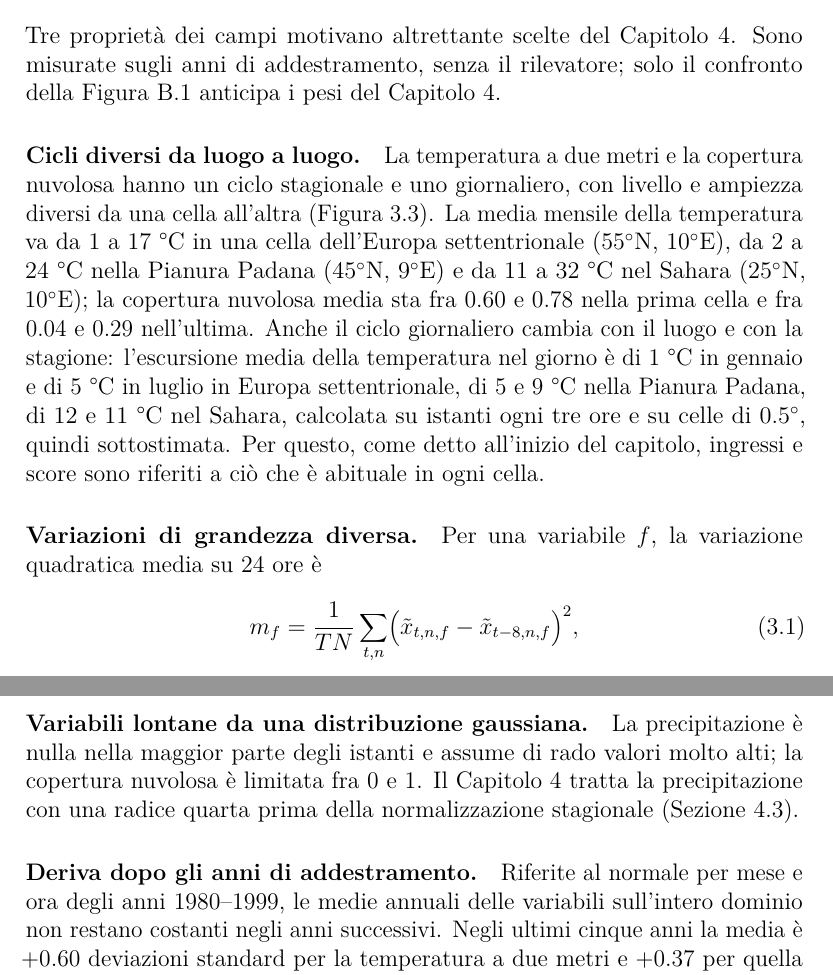
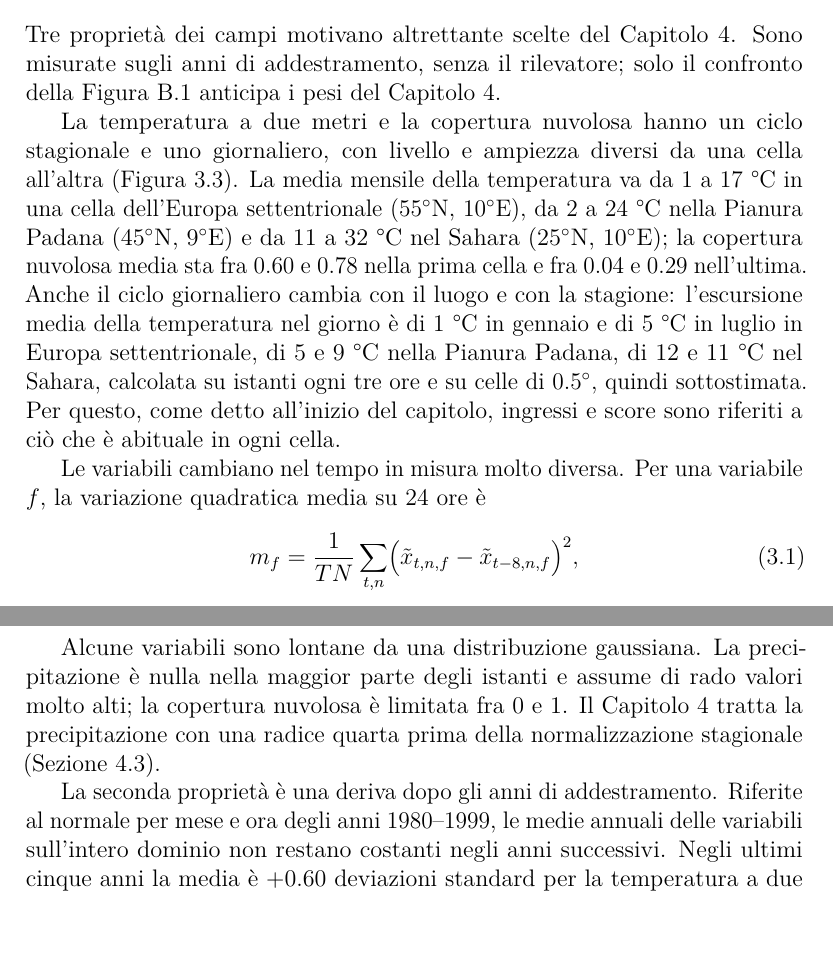
Before and after one commit to AlbertoPedalino/tesi_latex, a LaTeX document (tesi.tex, which reads chapters/dati.tex): two parts of pages 39 and 42 of 138, joined at a grey line, cut so that both start at the same text, the shorter picture padded with empty space. Compiled offline with pdfLaTeX.

Commit message:
docs(tesi): Chapter 3 without paragraph headings; the data phases are a list
Co-Authored-By: Claude Opus 5.5 <noreply@anthropic.com>

```diff
--- a/chapters/dati.tex
+++ b/chapters/dati.tex
@@ -106,7 +105,7 @@ Il modello legge, per ogni istante, fino a 56 istanti precedenti, cioè sette gi
 
 Tre proprietà dei campi motivano altrettante scelte del Capitolo~\ref{chap:metodologia}. Sono misurate sugli anni di addestramento, senza il rilevatore; solo il confronto della Figura~\ref{fig:era5-variazione} anticipa i pesi del Capitolo~\ref{chap:metodologia}.
 
-\paragraph{Cicli diversi da luogo a luogo.} La temperatura a due metri e la copertura nuvolosa hanno un ciclo stagionale e uno giornaliero, con livello e ampiezza diversi da una cella all'altra (Figura~\ref{fig:era5-cicli}). La media mensile della temperatura va da 1 a 17~°C in una cella dell'Europa settentrionale ($55^\circ$N, $10^\circ$E), da 2 a 24~°C nella Pianura Padana ($45^\circ$N, $9^\circ$E) e da 11 a 32~°C nel Sahara ($25^\circ$N, $10^\circ$E); la copertura nuvolosa media sta fra 0.60 e 0.78 nella prima cella e fra 0.04 e 0.29 nell'ultima. Anche il ciclo giornaliero cambia con il luogo e con la stagione: l'escursione media della temperatura nel giorno è di 1~°C in gennaio e di 5~°C in luglio in Europa settentrionale, di 5 e 9~°C nella Pianura Padana, di 12 e 11~°C nel Sahara, calcolata su istanti ogni tre ore e su celle di $0.5^\circ$, quindi sottostimata. Per questo, come detto all'inizio del capitolo, ingressi e score sono riferiti a ciò che è abituale in ogni cella.
+La temperatura a due metri e la copertura nuvolosa hanno un ciclo stagionale e uno giornaliero, con livello e ampiezza diversi da una cella all'altra (Figura~\ref{fig:era5-cicli}). La media mensile della temperatura va da 1 a 17~°C in una cella dell'Europa settentrionale ($55^\circ$N, $10^\circ$E), da 2 a 24~°C nella Pianura Padana ($45^\circ$N, $9^\circ$E) e da 11 a 32~°C nel Sahara ($25^\circ$N, $10^\circ$E); la copertura nuvolosa media sta fra 0.60 e 0.78 nella prima cella e fra 0.04 e 0.29 nell'ultima. Anche il ciclo giornaliero cambia con il luogo e con la stagione: l'escursione media della temperatura nel giorno è di 1~°C in gennaio e di 5~°C in luglio in Europa settentrionale, di 5 e 9~°C nella Pianura Padana, di 12 e 11~°C nel Sahara, calcolata su istanti ogni tre ore e su celle di $0.5^\circ$, quindi sottostimata. Per questo, come detto all'inizio del capitolo, ingressi e score sono riferiti a ciò che è abituale in ogni cella.
 
 \begin{figure}[!htb]
     \centering
@@ -128,7 +127,7 @@ Tre proprietà dei campi motivano altrettante scelte del Capitolo~\ref{chap:meto
     \label{fig:era5-cicli}
 \end{figure}
 
-\paragraph{Variazioni di grandezza diversa.} Per una variabile $f$, la variazione quadratica media su 24 ore è
+Le variabili cambiano nel tempo in misura molto diversa. Per una variabile $f$, la variazione quadratica media su 24 ore è
 \begin{equation}
     m_f=\frac{1}{TN}\sum_{t,n}\bigl(\tilde{x}_{t,n,f}-\tilde{x}_{t-8,n,f}\bigr)^2,
     \label{eq:variazione-24h}
@@ -156,9 +155,9 @@ dove $\tilde{x}$ è il valore dopo la trasformazione considerata e $t-8$ l'istan
 
 ERA5 è una rianalisi: i campi sono stime di un modello vincolato dalle osservazioni disponibili, non misure dirette (Sezione~\ref{sec:rw-meteo}). Due proprietà dei dati vanno tenute presenti nella lettura dei risultati.
 
-\paragraph{Variabili lontane da una distribuzione gaussiana.} La precipitazione è nulla nella maggior parte degli istanti e assume di rado valori molto alti; la copertura nuvolosa è limitata fra 0 e 1. Il Capitolo~\ref{chap:metodologia} tratta la precipitazione con una radice quarta prima della normalizzazione stagionale (Sezione~\ref{sec:ingresso-normalizzazione-era5}).
+Alcune variabili sono lontane da una distribuzione gaussiana. La precipitazione è nulla nella maggior parte degli istanti e assume di rado valori molto alti; la copertura nuvolosa è limitata fra 0 e 1. Il Capitolo~\ref{chap:metodologia} tratta la precipitazione con una radice quarta prima della normalizzazione stagionale (Sezione~\ref{sec:ingresso-normalizzazione-era5}).
 
-\paragraph{Deriva dopo gli anni di addestramento.} Riferite al normale per mese e ora degli anni 1980--1999, le medie annuali delle variabili sull'intero dominio non restano costanti negli anni successivi. Negli ultimi cinque anni la media è $+0.60$ deviazioni standard per la temperatura a due metri e $+0.37$ per quella a 850~hPa, $+0.81$ e $+0.50$ in estate, e $-0.20$ per l'umidità del suolo; per la pressione, la radiazione solare e la copertura nuvolosa resta entro $\pm0.03$. La tendenza lineare che il rilevatore sottrae a tre variabili (Sezioni~\ref{sec:ingresso-normalizzazione-era5} e~\ref{sec:exp-configurazioni}), stimata sugli anni 1980--1999, riduce la deriva a $+0.07$ e $+0.09$ per le due temperature; per l'umidità del suolo, che negli anni di addestramento ha una tendenza debole e deriva soprattutto dal 2000, solo a $-0.13$. Per l'umidità specifica a 850~hPa la media resta fra $-0.13$ e $+0.06$ deviazioni standard negli anni di addestramento e sale a $+0.17$ negli ultimi cinque anni: è una deriva presente nei dati, che la normalizzazione stagionale del Capitolo~\ref{chap:metodologia} non toglie. Per la precipitazione, standardizzata senza la radice quarta, la media passa da circa 0 a valori fra $+0.09$ e $+0.26$ dal 2000 in poi, senza alcun salto nei dati grezzi: è compatibile con un effetto della normalizzazione stagionale, non con un cambiamento del clima, perché media e deviazione standard di una variabile molto asimmetrica, stimate su vent'anni, descrivono male gli anni successivi. Con il normale stimato sul 1980--1994 il salto compare nel 1995: segue la fine degli anni del normale, non un anno del calendario. Il rilevatore usa una radice quarta, che riduce l'asimmetria; quanta parte della deriva resti nei suoi ingressi non è stato misurato.
+La seconda proprietà è una deriva dopo gli anni di addestramento. Riferite al normale per mese e ora degli anni 1980--1999, le medie annuali delle variabili sull'intero dominio non restano costanti negli anni successivi. Negli ultimi cinque anni la media è $+0.60$ deviazioni standard per la temperatura a due metri e $+0.37$ per quella a 850~hPa, $+0.81$ e $+0.50$ in estate, e $-0.20$ per l'umidità del suolo; per la pressione, la radiazione solare e la copertura nuvolosa resta entro $\pm0.03$. La tendenza lineare che il rilevatore sottrae a tre variabili (Sezioni~\ref{sec:ingresso-normalizzazione-era5} e~\ref{sec:exp-configurazioni}), stimata sugli anni 1980--1999, riduce la deriva a $+0.07$ e $+0.09$ per le due temperature; per l'umidità del suolo, che negli anni di addestramento ha una tendenza debole e deriva soprattutto dal 2000, solo a $-0.13$. Per l'umidità specifica a 850~hPa la media resta fra $-0.13$ e $+0.06$ deviazioni standard negli anni di addestramento e sale a $+0.17$ negli ultimi cinque anni: è una deriva presente nei dati, che la normalizzazione stagionale del Capitolo~\ref{chap:metodologia} non toglie. Per la precipitazione, standardizzata senza la radice quarta, la media passa da circa 0 a valori fra $+0.09$ e $+0.26$ dal 2000 in poi, senza alcun salto nei dati grezzi: è compatibile con un effetto della normalizzazione stagionale, non con un cambiamento del clima, perché media e deviazione standard di una variabile molto asimmetrica, stimate su vent'anni, descrivono male gli anni successivi. Con il normale stimato sul 1980--1994 il salto compare nel 1995: segue la fine degli anni del normale, non un anno del calendario. Il rilevatore usa una radice quarta, che riduce l'asimmetria; quanta parte della deriva resti nei suoi ingressi non è stato misurato.
 % Deriva: deriva_clima_1999.log sul server (~/physiq_pv), scripts/check_era5_climate_drift.py --train-end-year 1999, letto il 10 novembre 2026: righe 'none, all months', 'June to August' e 'domain line, all months' (ultimi 5 anni); pendenze 1980-1999 +0.0157, +0.0085, -0.0019 per anno. Il log contiene 8 delle 15 variabili (i venti, la velocità verticale, la velocità d'attrito e lo strato limite no).
 % Numeri da scripts/check_era5_climate_drift.py --train-end-year 1999: valori grezzi, norma per
 % mese e ora, soglia minima della deviazione standard all'1% di quella complessiva. Il rilevatore usa
```
Also changed, not shown: Tesi_Alberto_Pedalino_s334042.pdf, chapters/dati.tex (17 more changed lines).
